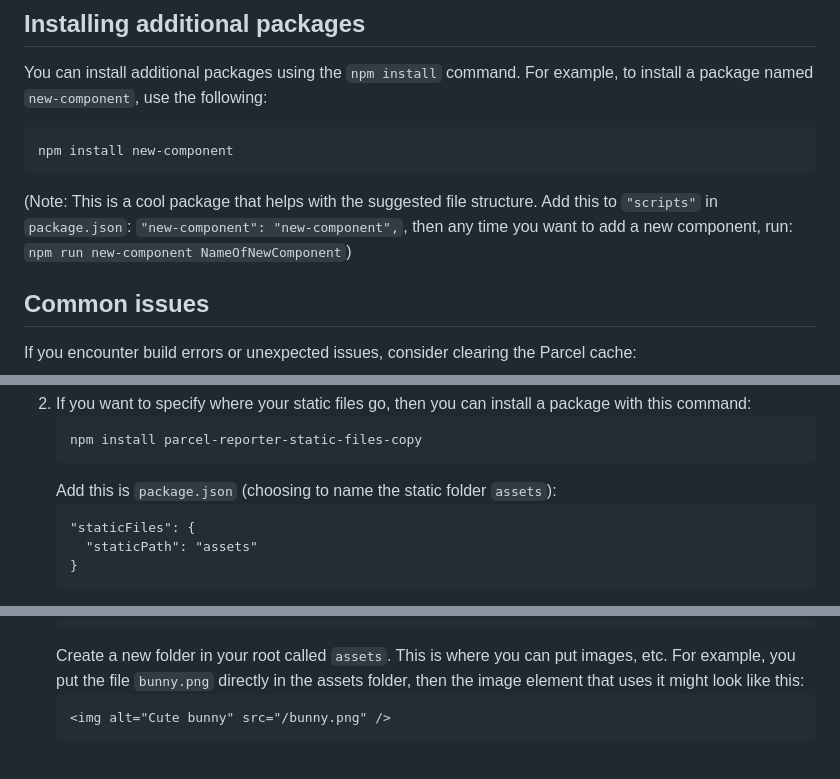
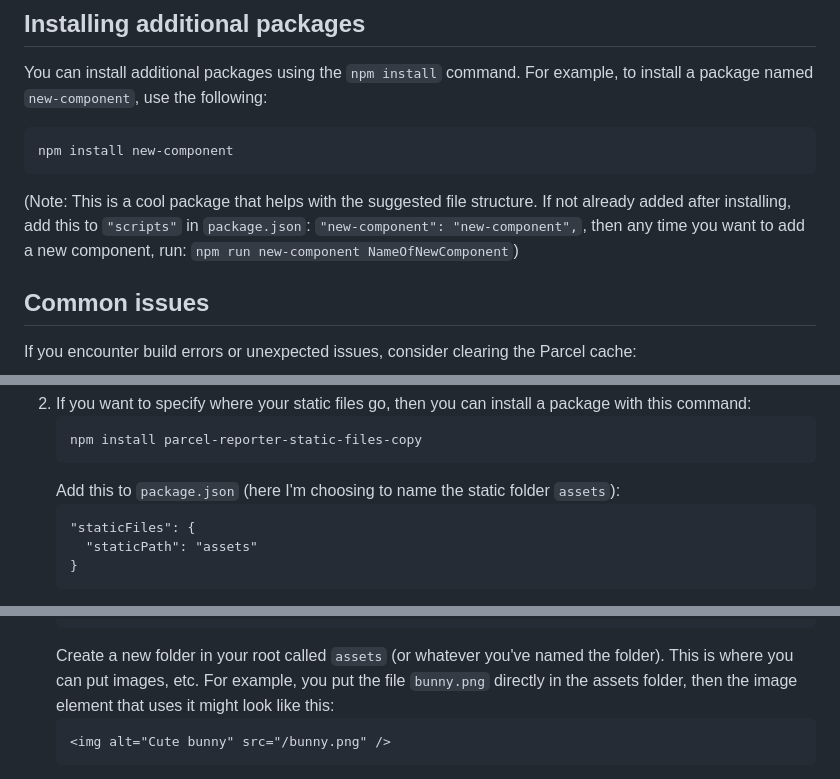
Before and after one commit to shisinbin/react-parcel-app, a Markdown page: README.md, 3 parts joined by grey strips. Drawn GitHub-style.

Commit message:
Update README for clarity, typos

````diff
--- a/README.md
+++ b/README.md
@@ -92,7 +92,7 @@ You can install additional packages using the `npm install` command. For example
 npm install new-component
 ```
 
-(Note: This is a cool package that helps with the suggested file structure. Add this to `"scripts"` in `package.json`: `"new-component": "new-component",`, then any time you want to add a new component, run: `npm run new-component NameOfNewComponent`)
+(Note: This is a cool package that helps with the suggested file structure. If not already added after installing, add this to `"scripts"` in `package.json`: `"new-component": "new-component",`, then any time you want to add a new component, run: `npm run new-component NameOfNewComponent`)
 
 ## Common issues
 
@@ -138,7 +138,7 @@ If there are any issues with Prettier, reloading VSCode (or whatever source-code
    ```
    npm install parcel-reporter-static-files-copy
    ```
-   Add this is `package.json` (choosing to name the static folder `assets`):
+   Add this to `package.json` (here I'm choosing to name the static folder `assets`):
    ```
    "staticFiles": {
      "staticPath": "assets"
@@ -156,7 +156,7 @@ If there are any issues with Prettier, reloading VSCode (or whatever source-code
      ]
    }
    ```
-   Create a new folder in your root called `assets`. This is where you can put images, etc. For example, you put the file `bunny.png` directly in the assets folder, then the image element that uses it might look like this:
+   Create a new folder in your root called `assets` (or whatever you've named the folder). This is where you can put images, etc. For example, you put the file `bunny.png` directly in the assets folder, then the image element that uses it might look like this:
    ```
    <img alt="Cute bunny" src="/bunny.png" />
    ```
````
